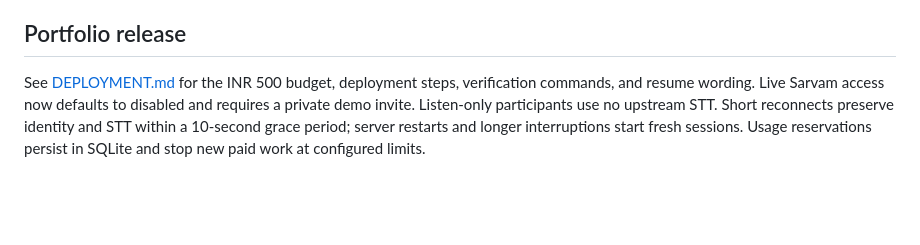
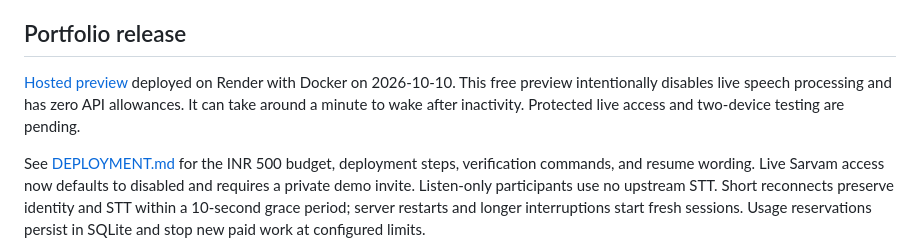
Before and after one commit to HiccupA1/Sarvam-buildathon, a Markdown page: README.md, the part around the change. Drawn GitHub-style; blank space fills up the shorter version.

Commit message:
Document verified Render HTTPS preview deployment

```diff
--- a/README.md
+++ b/README.md
@@ -9,6 +9,11 @@ it translated into whatever they personally picked. Built on Sarvam AI's
 realtime STT, translation, and TTS APIs.
 
 ## Portfolio release
+
+[Hosted preview](https://sarvam-interpreter-preview.onrender.com/) deployed on
+Render with Docker on 2026-10-10. This free preview intentionally disables live
+speech processing and has zero API allowances. It can take around a minute to
+wake after inactivity. Protected live access and two-device testing are pending.
 
 See [DEPLOYMENT.md](DEPLOYMENT.md) for the INR 500 budget, deployment steps,
 verification commands, and resume wording. Live Sarvam access now defaults to
```
Also changed, not shown: DEPLOYMENT.md (+15 -0 lines).
